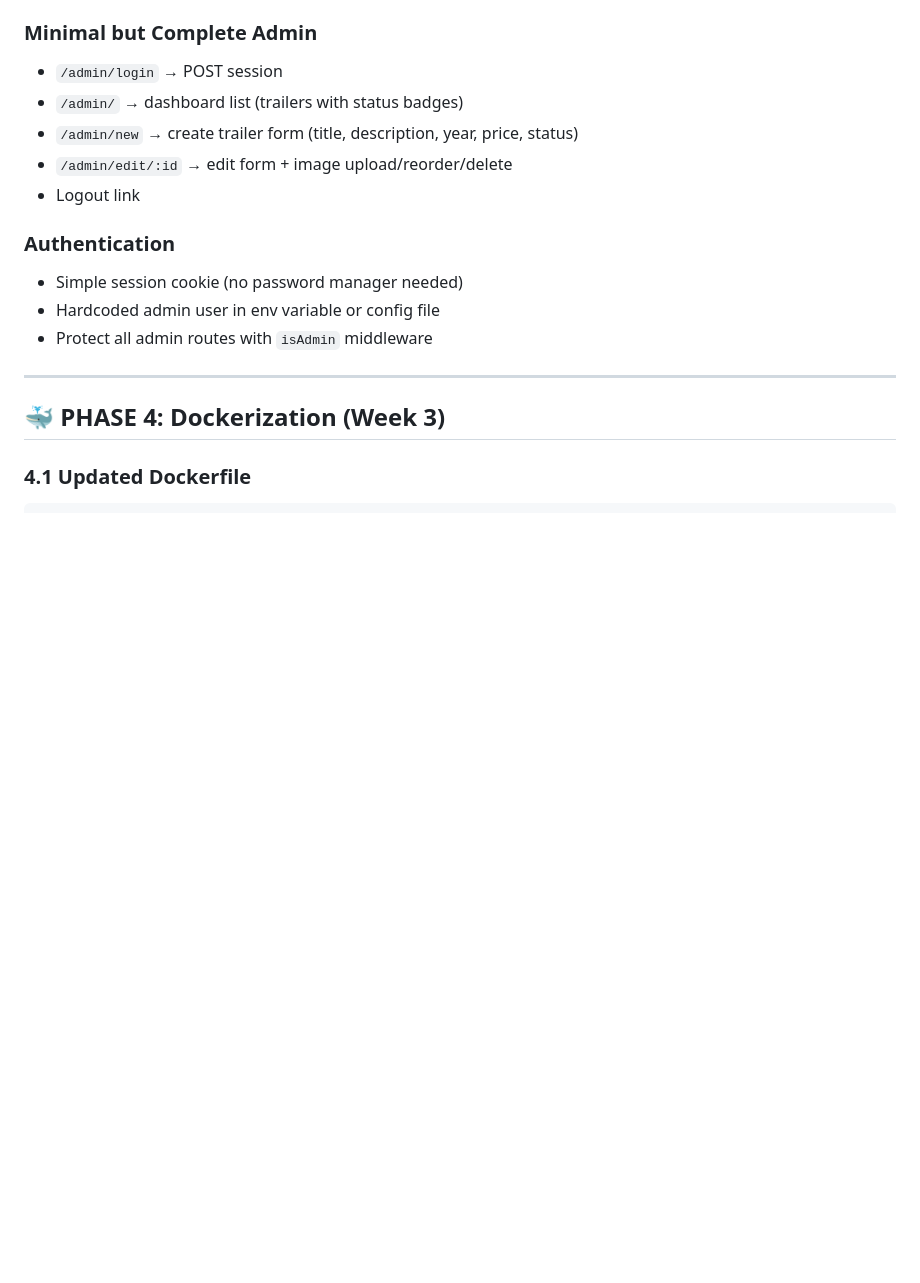
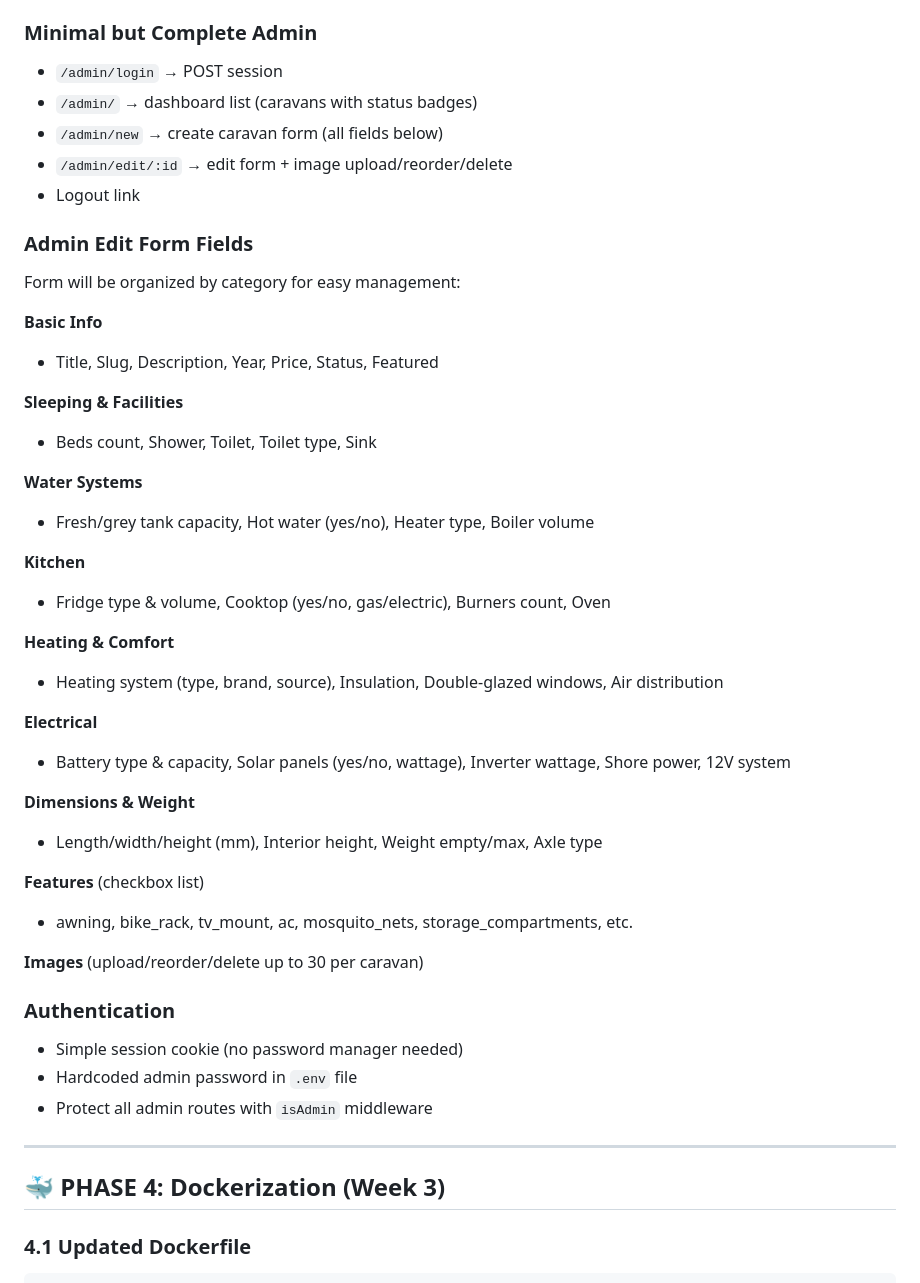
Before and after one commit to darkzoul5/recomte, a Markdown page: upgrade_plan.md, the part around one of its changes. Rendered like a GitHub page; blank space fills up the shorter version.

```diff
--- a/upgrade_plan.md
+++ b/upgrade_plan.md
@@ -124,15 +217,45 @@ project/
 ### Minimal but Complete Admin
 
 - `/admin/login` → POST session
-- `/admin/` → dashboard list (trailers with status badges)
-- `/admin/new` → create trailer form (title, description, year, price, status)
+- `/admin/` → dashboard list (caravans with status badges)
+- `/admin/new` → create caravan form (all fields below)
 - `/admin/edit/:id` → edit form + image upload/reorder/delete
 - Logout link
+
+### Admin Edit Form Fields
+
+Form will be organized by category for easy management:
+
+**Basic Info**
+- Title, Slug, Description, Year, Price, Status, Featured
+
+**Sleeping & Facilities**
+- Beds count, Shower, Toilet, Toilet type, Sink
+
+**Water Systems**
+- Fresh/grey tank capacity, Hot water (yes/no), Heater type, Boiler volume
+
+**Kitchen**
+- Fridge type & volume, Cooktop (yes/no, gas/electric), Burners count, Oven
+
+**Heating & Comfort**
+- Heating system (type, brand, source), Insulation, Double-glazed windows, Air distribution
+
+**Electrical**
+- Battery type & capacity, Solar panels (yes/no, wattage), Inverter wattage, Shore power, 12V system
+
+**Dimensions & Weight**
+- Length/width/height (mm), Interior height, Weight empty/max, Axle type
+
+**Features** (checkbox list)
+- awning, bike_rack, tv_mount, ac, mosquito_nets, storage_compartments, etc.
+
+**Images** (upload/reorder/delete up to 30 per caravan)
 
 ### Authentication
 
 - Simple session cookie (no password manager needed)
-- Hardcoded admin user in env variable or config file
+- Hardcoded admin password in `.env` file
 - Protect all admin routes with `isAdmin` middleware
 
 ---
```
Also changed, not shown: other parts of upgrade_plan.md (+100 -7 lines).
